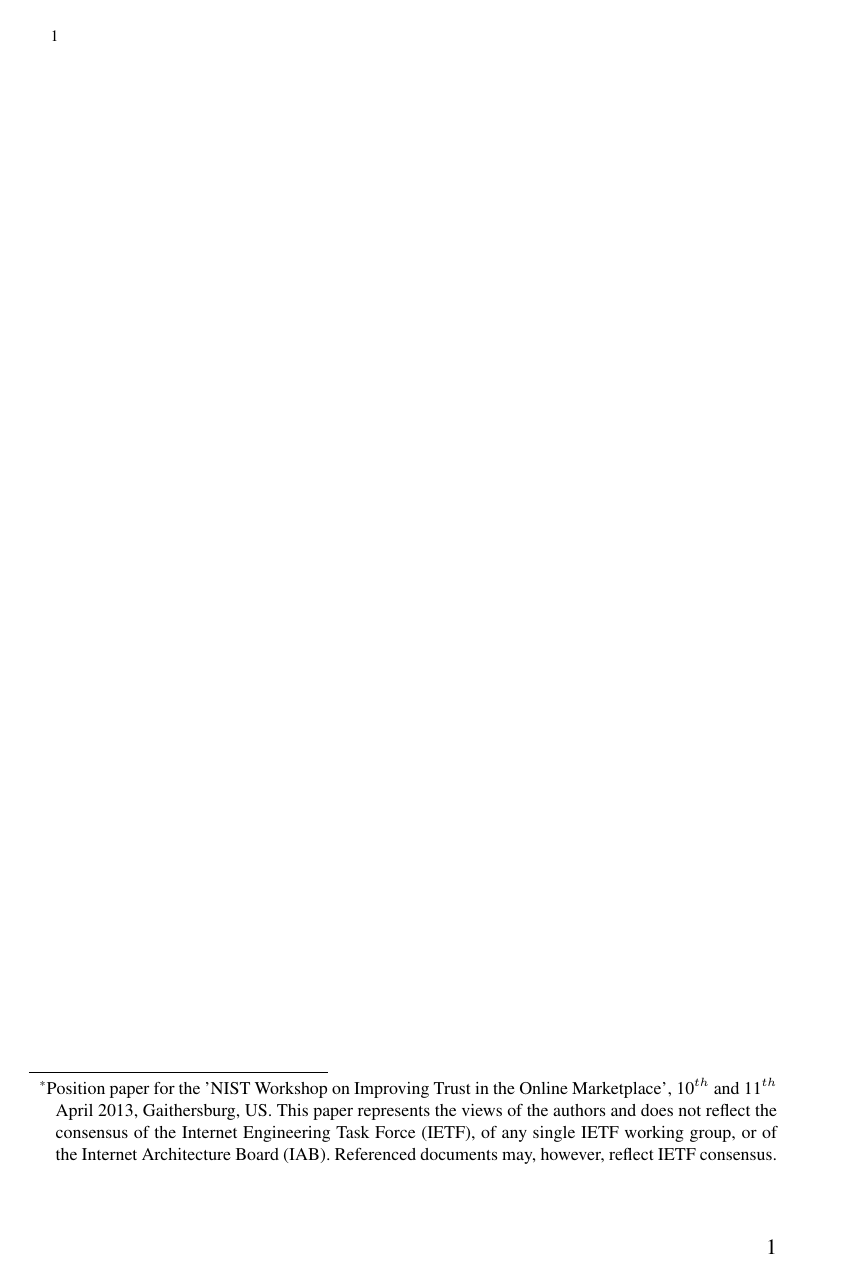
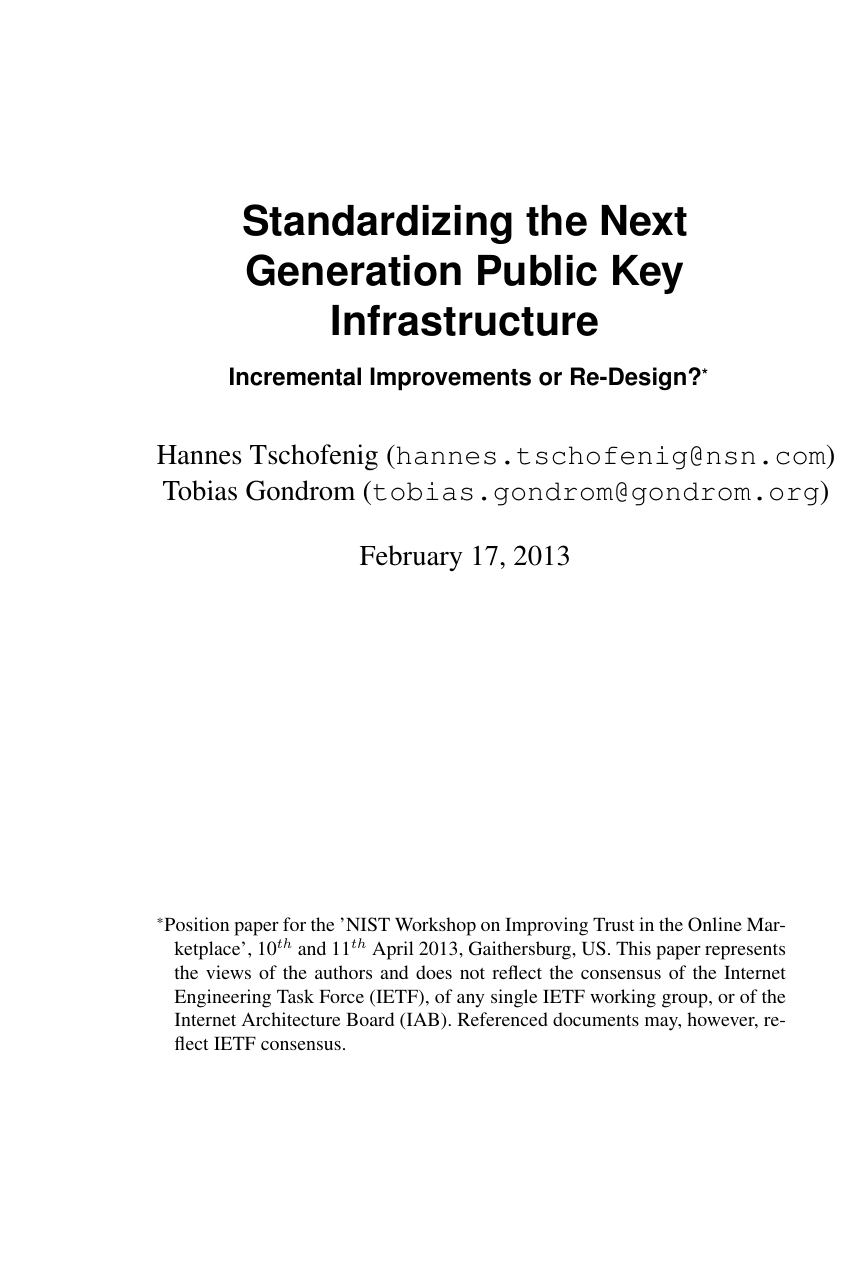
Before and after one commit to hannestschofenig/tschofenig-ids, a LaTeX document (nist-workshop/nist-workshop2.tex): page 1 of 7. Compiled offline with pdfLaTeX.

Commit message:
Alternative layout.

```diff
--- a/nist-workshop/nist-workshop2.tex
+++ b/nist-workshop/nist-workshop2.tex
@@ -2,47 +2,26 @@
 
 % \documentclass[peerreview, a4paper, draft, 7pt]{IEEEtran}
 %\documentclass[a4paper, 10pt]{IEEEtran}
-%\documentclass[a4paper]{scrreprt}
+\documentclass[a4paper]{scrreprt}
 %\documentclass[a4paper,headlines=2.1]{scrartcl}
-\documentclass[a4paper,BCOR12mm,DIVcalc,twoside]{scrartcl}
+%\documentclass[a4paper,BCOR12mm,DIVcalc,twoside]{scrartcl}
 \usepackage{bookman}
+\usepackage{times}
+\usepackage[hidelinks]{hyperref}
 \typearea[12mm]{1}% entspricht obigen Optionen
 
-\usepackage{times}
-%\usepackage{color}
-% \usepackage{caption2}
-%\usepackage{subfigure}
-%\usepackage{graphicx}
-%\usepackage{colortbl}
-
-\usepackage[hidelinks]{hyperref}
-
-%\usepackage[hyphens,obeyspaces,spaces]{url}
-%\usepackage[dvipsnames]{xcolor}
-% \usepackage{ulem}
-
-%\pagenumbering{arabic}
-
-
-%% Editorial work
-% \newcommand{\purge}[1]{\textcolor{red}{\sout{#1}}}
-% \newcommand{\add}[1]{\textcolor{blue}{#1}}
-
-%%% End of editorial work.
+\renewcommand*{\titlepagestyle}{empty}
 
 
 
-%\renewcommand{\em}[1]{\textit{#1}}
+\title{Standardizing the Next Generation Public Key Infrastructure}
+\subtitle{Incremental Improvements or Re-Design?\thanks{Position paper for the 'NIST Workshop on Improving Trust in the Online Marketplace', 10$^{th}$ and 11$^{th}$  April  2013, Gaithersburg, US. This paper represents the views of the authors and does not reflect the consensus of the Internet Engineering Task Force (IETF), of any single IETF working group, or of the Internet Architecture Board (IAB). Referenced documents may, however, reflect IETF consensus.}}
+
+\author{Hannes Tschofenig (\texttt{\href{mailto:hannes.tschofenig@nsn.com}{hannes.tschofenig@nsn.com}})\\Tobias Gondrom   (\texttt{\href{mailto:tobias.gondrom@gondrom.org}{tobias.gondrom@gondrom.org}})}
+\date{\today}
+
 
 \begin{document}
-\title{Standardizing the Next Generation Public Key Infrastructure}
-\subtitle{Incremental Improvements or Re-Design?}
-
-\author{Hannes Tschofenig (\texttt{\href{mailto:hannes.tschofenig@nsn.com}{hannes.tschofenig@nsn.com}})\\Tobias Gondrom   (\texttt{\href{mailto:tobias.gondrom@gondrom.org}{tobias.gondrom@gondrom.org}})}
-
-\date{\today}
-\thanks{Position paper for the 'NIST Workshop on Improving Trust in the Online Marketplace', 10$^{th}$ and 11$^{th}$  April  2013, Gaithersburg, US. This paper represents the views of the authors and does not reflect the consensus of the Internet Engineering Task Force (IETF), of any single IETF working group, or of the Internet Architecture Board (IAB). Referenced documents may, however, reflect IETF consensus.}
-
 \maketitle
 
 
```
Also changed, not shown: nist-workshop/nist-workshop2.pdf (added).
